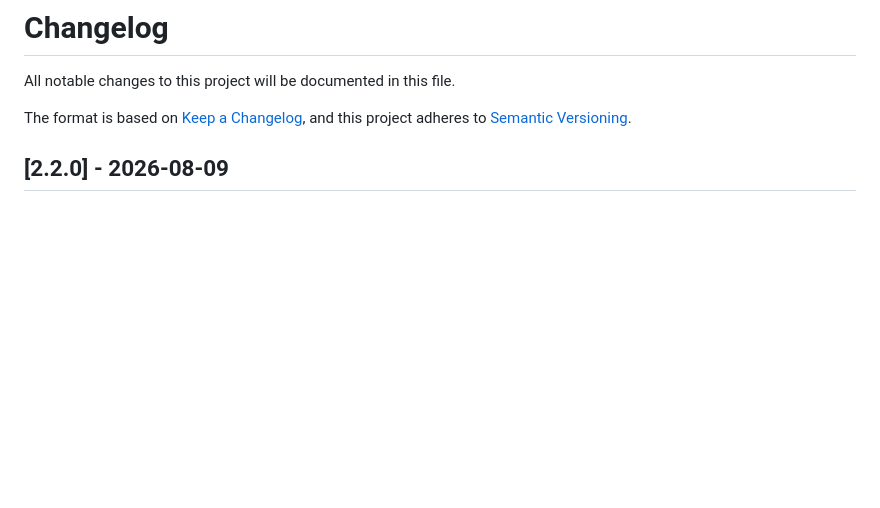
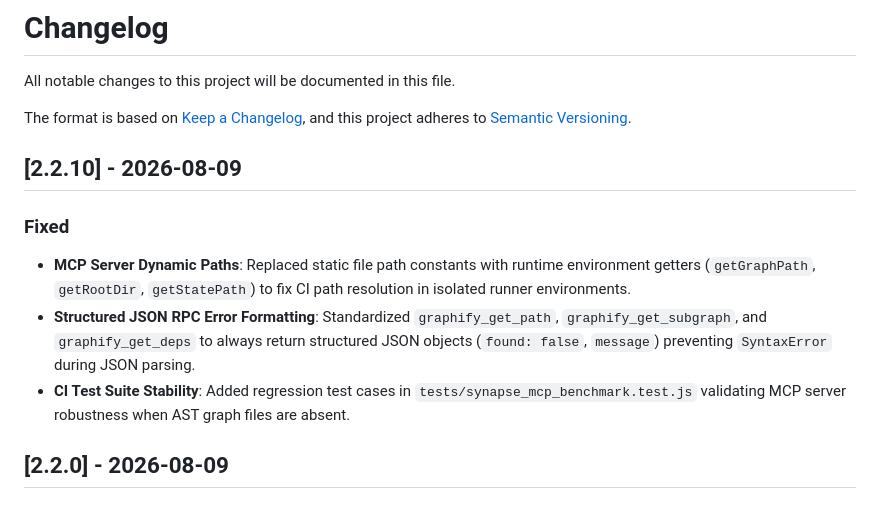
Before and after one commit to LuGuBo/Synapse-Engine, a Markdown page: CHANGELOG.md, the part around the change. GitHub-like rendering; blank space fills up the shorter version.

Commit message:
chore(release): prepare release v2.2.10

```diff
--- a/CHANGELOG.md
+++ b/CHANGELOG.md
@@ -4,6 +4,13 @@ All notable changes to this project will be documented in this file.
 
 The format is based on [Keep a Changelog](https://keepachangelog.com/en/1.0.0/),
 and this project adheres to [Semantic Versioning](https://semver.org/spec/v2.0.0.html).
+
+## [2.2.10] - 2026-08-09
+
+### Fixed
+- **MCP Server Dynamic Paths**: Replaced static file path constants with runtime environment getters (`getGraphPath`, `getRootDir`, `getStatePath`) to fix CI path resolution in isolated runner environments.
+- **Structured JSON RPC Error Formatting**: Standardized `graphify_get_path`, `graphify_get_subgraph`, and `graphify_get_deps` to always return structured JSON objects (`found: false`, `message`) preventing `SyntaxError` during JSON parsing.
+- **CI Test Suite Stability**: Added regression test cases in `tests/synapse_mcp_benchmark.test.js` validating MCP server robustness when AST graph files are absent.
 
 ## [2.2.0] - 2026-08-09
 
```
